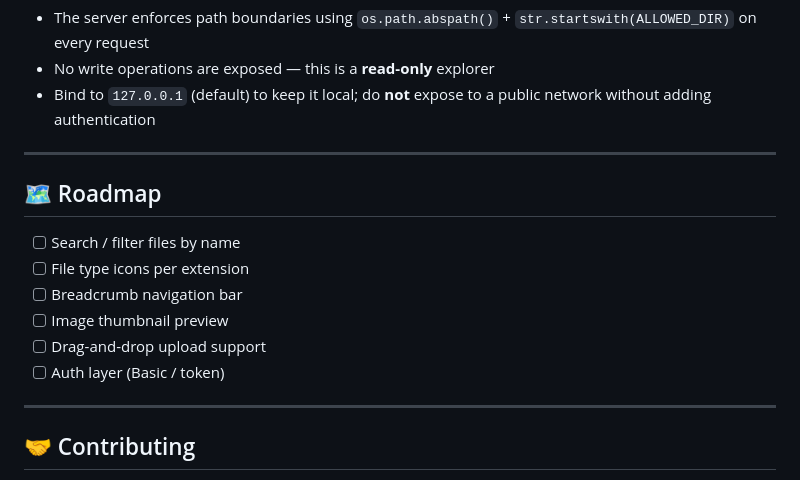
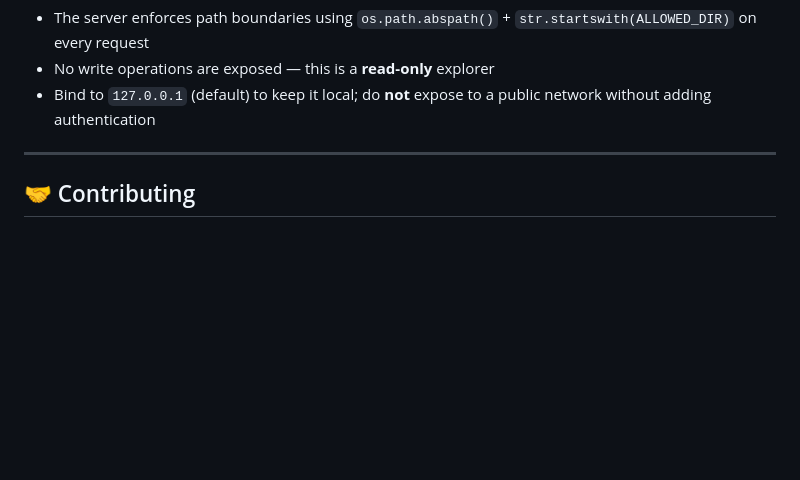
Before and after one commit to Defaultik/file-explorer, a Markdown page: README.md, the part around the change. Drawn GitHub-style; blank space fills up the shorter version.

Commit message:
Remove roadmap section from README
Removed the roadmap section from the README.

```diff
--- a/README.md
+++ b/README.md
@@ -122,17 +122,6 @@ file-explorer/
 
 ---
 
-## 🗺️ Roadmap
-
-- [ ] Search / filter files by name
-- [ ] File type icons per extension
-- [ ] Breadcrumb navigation bar
-- [ ] Image thumbnail preview
-- [ ] Drag-and-drop upload support
-- [ ] Auth layer (Basic / token)
-
----
-
 ## 🤝 Contributing
 
 Pull requests are welcome! For major changes, please open an issue first to discuss what you'd like to change.
```
